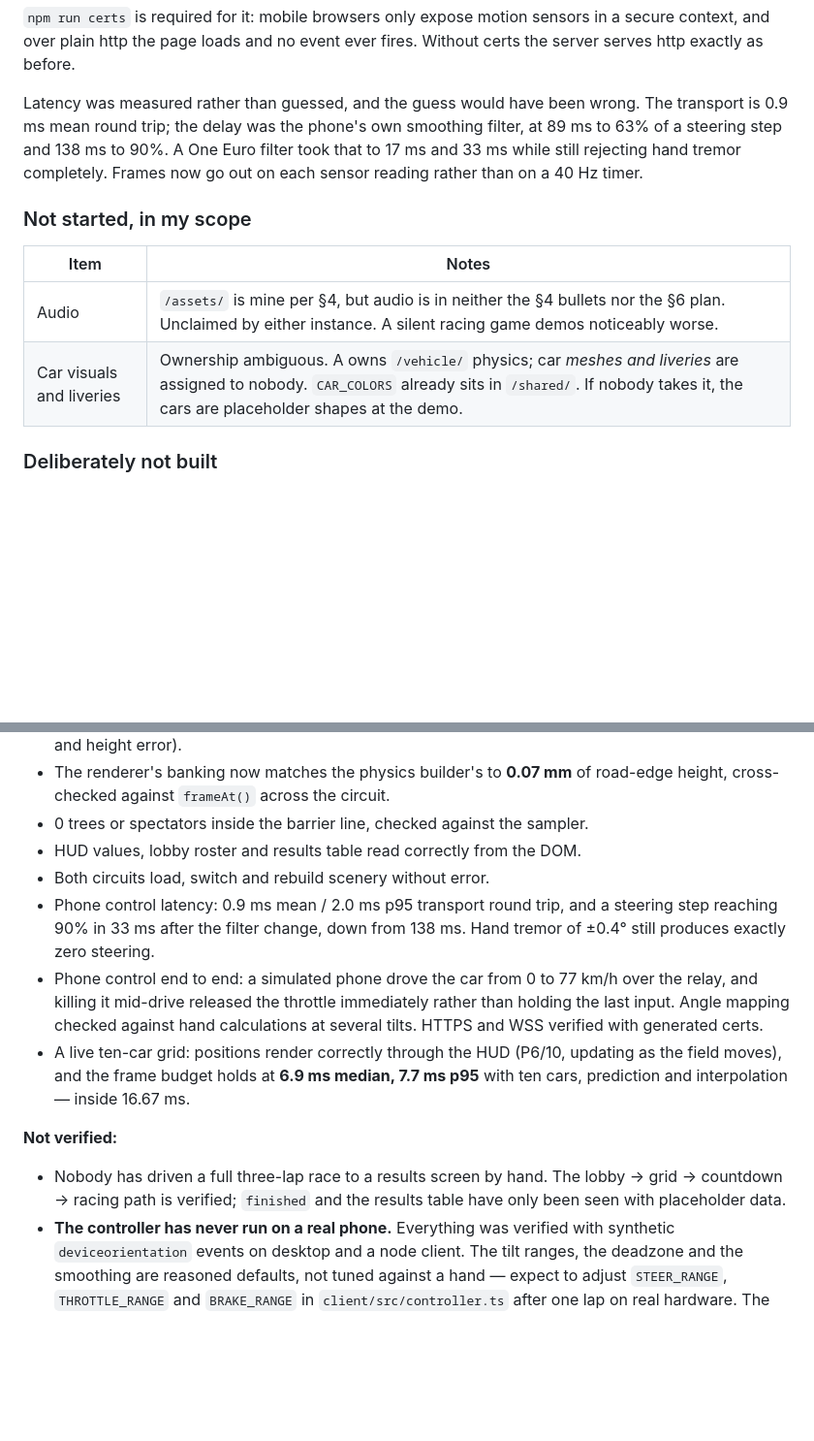
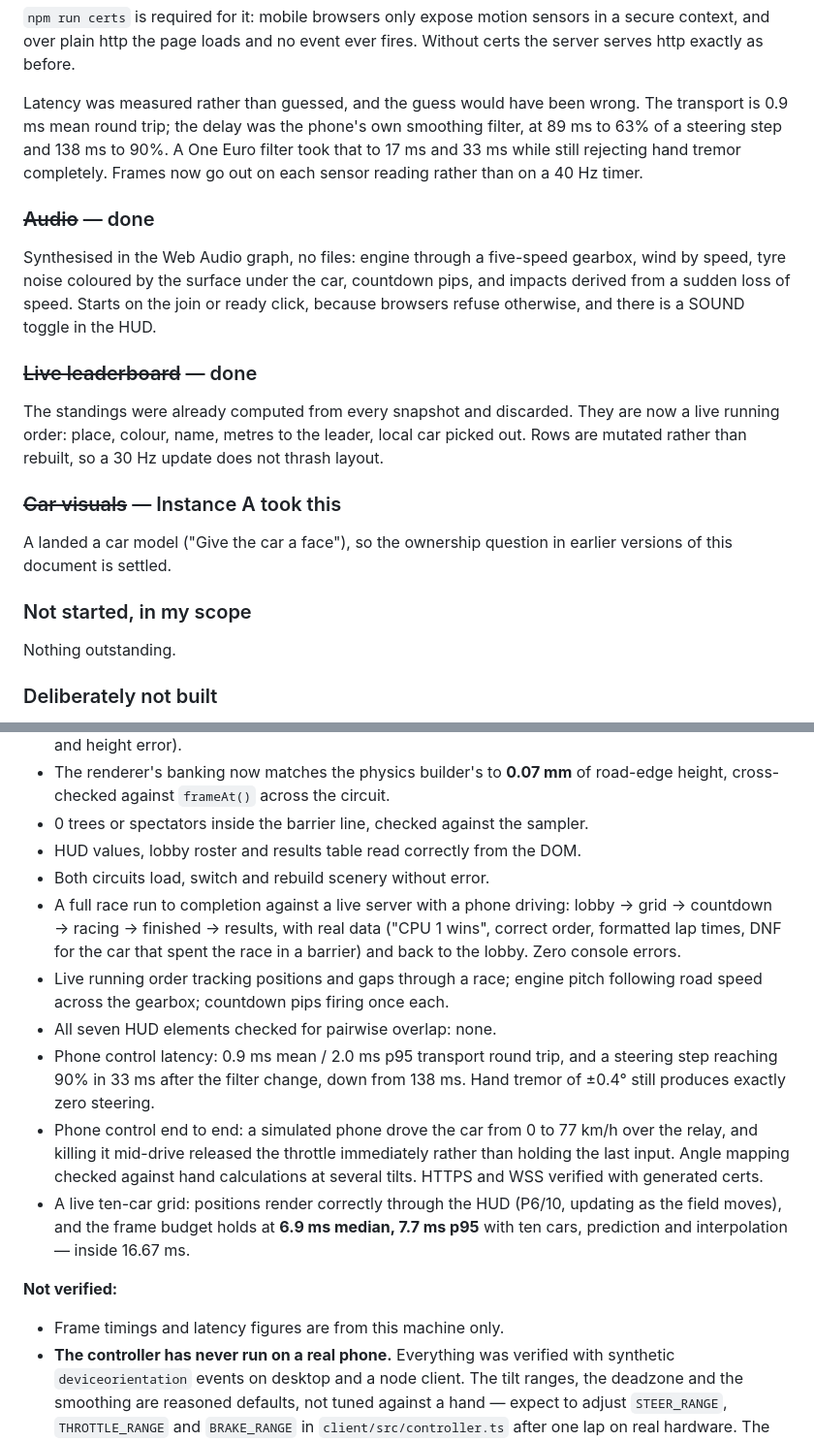
Before and after one commit to CRYPT-hack/nascar, a Markdown page: STATUS-INSTANCE-B.md, 2 parts joined by grey strips. Shown at 97% size. Rendered like a GitHub page; blank space fills up the shorter version.

```diff
--- a/STATUS-INSTANCE-B.md
+++ b/STATUS-INSTANCE-B.md
@@ -110,12 +110,29 @@ filter, at 89 ms to 63% of a steering step and 138 ms to 90%. A One Euro filter
 took that to 17 ms and 33 ms while still rejecting hand tremor completely.
 Frames now go out on each sensor reading rather than on a 40 Hz timer.
 
+### ~~Audio~~ — done
+
+Synthesised in the Web Audio graph, no files: engine through a five-speed
+gearbox, wind by speed, tyre noise coloured by the surface under the car,
+countdown pips, and impacts derived from a sudden loss of speed. Starts on the
+join or ready click, because browsers refuse otherwise, and there is a SOUND
+toggle in the HUD.
+
+### ~~Live leaderboard~~ — done
+
+The standings were already computed from every snapshot and discarded. They are
+now a live running order: place, colour, name, metres to the leader, local car
+picked out. Rows are mutated rather than rebuilt, so a 30 Hz update does not
+thrash layout.
+
+### ~~Car visuals~~ — Instance A took this
+
+A landed a car model ("Give the car a face"), so the ownership question in
+earlier versions of this document is settled.
+
 ### Not started, in my scope
 
-| Item | Notes |
-|---|---|
-| Audio | `/assets/` is mine per §4, but audio is in neither the §4 bullets nor the §6 plan. Unclaimed by either instance. A silent racing game demos noticeably worse. |
-| Car visuals and liveries | Ownership ambiguous. A owns `/vehicle/` physics; car *meshes and liveries* are assigned to nobody. `CAR_COLORS` already sits in `/shared/`. If nobody takes it, the cars are placeholder shapes at the demo. |
+Nothing outstanding.
 
 ### Deliberately not built
 
@@ -138,6 +155,13 @@ Frames now go out on each sensor reading rather than on a 40 Hz timer.
 - 0 trees or spectators inside the barrier line, checked against the sampler.
 - HUD values, lobby roster and results table read correctly from the DOM.
 - Both circuits load, switch and rebuild scenery without error.
+- A full race run to completion against a live server with a phone driving:
+  lobby → grid → countdown → racing → finished → results, with real data
+  ("CPU 1 wins", correct order, formatted lap times, DNF for the car that spent
+  the race in a barrier) and back to the lobby. Zero console errors.
+- Live running order tracking positions and gaps through a race; engine pitch
+  following road speed across the gearbox; countdown pips firing once each.
+- All seven HUD elements checked for pairwise overlap: none.
 - Phone control latency: 0.9 ms mean / 2.0 ms p95 transport round trip, and a
   steering step reaching 90% in 33 ms after the filter change, down from 138 ms.
   Hand tremor of ±0.4° still produces exactly zero steering.
@@ -151,9 +175,7 @@ Frames now go out on each sensor reading rather than on a 40 Hz timer.
 
 **Not verified:**
 
-- Nobody has driven a full three-lap race to a results screen by hand. The
-  lobby → grid → countdown → racing path is verified; `finished` and the results
-  table have only been seen with placeholder data.
+- Frame timings and latency figures are from this machine only.
 - **The controller has never run on a real phone.** Everything was verified with
   synthetic `deviceorientation` events on desktop and a node client. The tilt
   ranges, the deadzone and the smoothing are reasoned defaults, not tuned
```
Also changed, not shown: README.md (+14 -0 lines).
